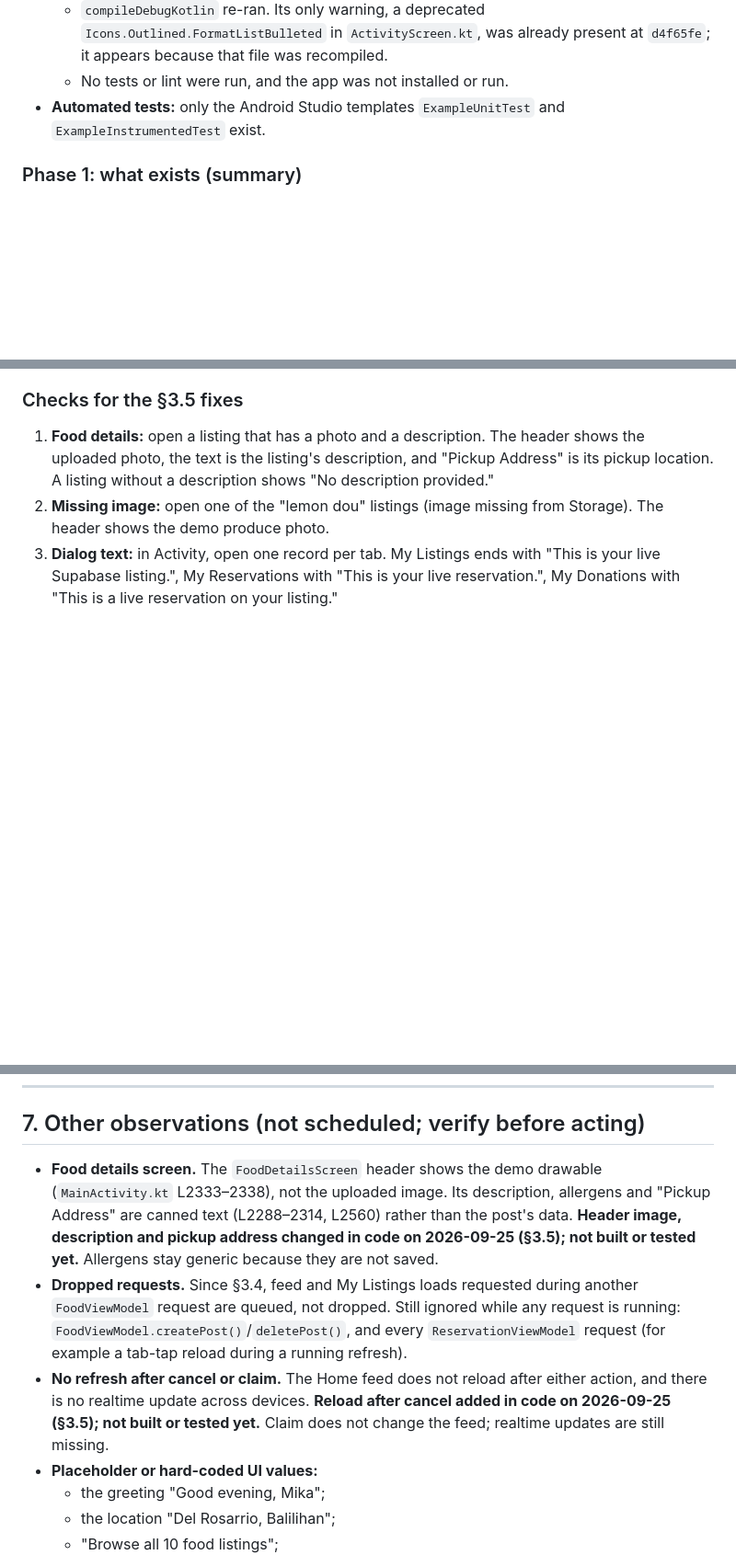
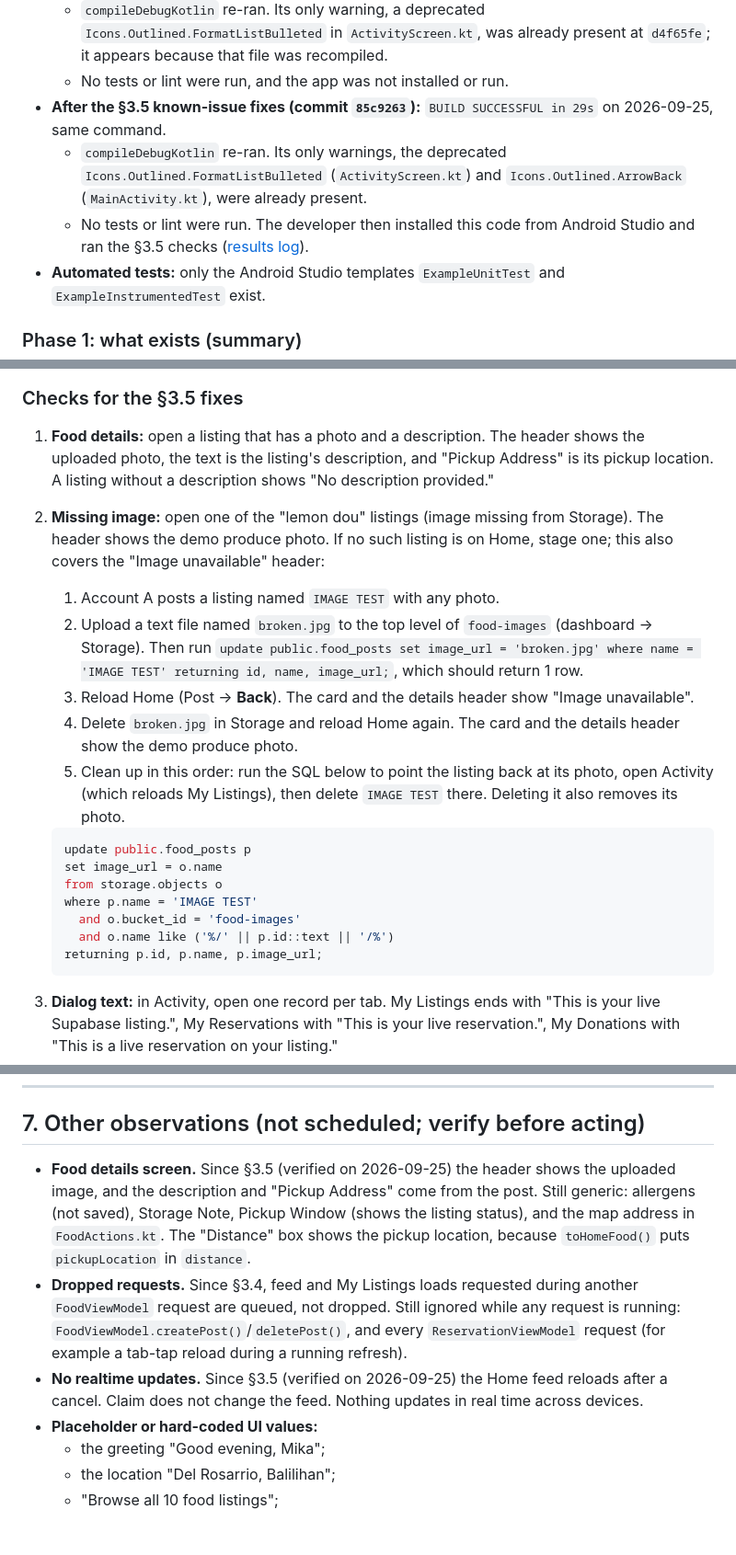
Before and after one commit to SiegSucher/SaluSalo, a Markdown page: docs/PROJECT_STATUS.md, 3 parts joined by grey strips. Shown at 92% size. Rendered like a GitHub page; blank space fills up the shorter version.

````diff
--- a/docs/PROJECT_STATUS.md
+++ b/docs/PROJECT_STATUS.md
@@ -40,6 +40,9 @@ Unless stated otherwise, Kotlin paths are relative to `app/src/main/java/com/exa
 - **After the §3.4 load-failure fixes:** `BUILD SUCCESSFUL in 16s` on 2026-09-25, same command.
   - `compileDebugKotlin` re-ran. Its only warning, a deprecated `Icons.Outlined.FormatListBulleted` in `ActivityScreen.kt`, was already present at `d4f65fe`; it appears because that file was recompiled.
   - No tests or lint were run, and the app was not installed or run.
+- **After the §3.5 known-issue fixes (commit `85c9263`):** `BUILD SUCCESSFUL in 29s` on 2026-09-25, same command.
+  - `compileDebugKotlin` re-ran. Its only warnings, the deprecated `Icons.Outlined.FormatListBulleted` (`ActivityScreen.kt`) and `Icons.Outlined.ArrowBack` (`MainActivity.kt`), were already present.
+  - No tests or lint were run. The developer then installed this code from Android Studio and ran the §3.5 checks ([results log](#results-log)).
 - **Automated tests:** only the Android Studio templates `ExampleUnitTest` and `ExampleInstrumentedTest` exist.
 
 ### Phase 1: what exists (summary)
@@ -462,7 +466,22 @@ Run the §3.4 SQL checks first, then install a build that contains §3.4.
 ### Checks for the §3.5 fixes
 
 1. **Food details:** open a listing that has a photo and a description. The header shows the uploaded photo, the text is the listing's description, and "Pickup Address" is its pickup location. A listing without a description shows "No description provided."
-2. **Missing image:** open one of the "lemon dou" listings (image missing from Storage). The header shows the demo produce photo.
+2. **Missing image:** open one of the "lemon dou" listings (image missing from Storage). The header shows the demo produce photo. If no such listing is on Home, stage one; this also covers the "Image unavailable" header:
+   1. Account A posts a listing named `IMAGE TEST` with any photo.
+   2. Upload a text file named `broken.jpg` to the top level of `food-images` (dashboard → Storage). Then run `update public.food_posts set image_url = 'broken.jpg' where name = 'IMAGE TEST' returning id, name, image_url;`, which should return 1 row.
+   3. Reload Home (Post → **Back**). The card and the details header show "Image unavailable".
+   4. Delete `broken.jpg` in Storage and reload Home again. The card and the details header show the demo produce photo.
+   5. Clean up in this order: run the SQL below to point the listing back at its photo, open Activity (which reloads My Listings), then delete `IMAGE TEST` there. Deleting it also removes its photo.
+
+   ```sql
+   update public.food_posts p
+   set image_url = o.name
+   from storage.objects o
+   where p.name = 'IMAGE TEST'
+     and o.bucket_id = 'food-images'
+     and o.name like ('%/' || p.id::text || '/%')
+   returning p.id, p.name, p.image_url;
+   ```
 3. **Dialog text:** in Activity, open one record per tab. My Listings ends with "This is your live Supabase listing.", My Reservations with "This is your live reservation.", My Donations with "This is a live reservation on your listing."
 4. **Feed after cancel:** B reserves part of A's listing, cancels it in Activity → My Reservations, then goes to Home with the bottom bar. The listing shows the restored quantity (and is back on the feed if B had reserved all of it).
 
@@ -552,9 +576,9 @@ Phase 5 (Maps, Reviews, Reports) and Phase 6 (Admin and Final Release) follow; n
 
 ## 7. Other observations (not scheduled; verify before acting)
 
-- **Food details screen.** The `FoodDetailsScreen` header shows the demo drawable (`MainActivity.kt` L2333–2338), not the uploaded image. Its description, allergens and "Pickup Address" are canned text (L2288–2314, L2560) rather than the post's data. **Header image, description and pickup address changed in code on 2026-09-25 (§3.5); not built or tested yet.** Allergens stay generic because they are not saved.
+- **Food details screen.** Since §3.5 (verified on 2026-09-25) the header shows the uploaded image, and the description and "Pickup Address" come from the post. Still generic: allergens (not saved), Storage Note, Pickup Window (shows the listing status), and the map address in `FoodActions.kt`. The "Distance" box shows the pickup location, because `toHomeFood()` puts `pickupLocation` in `distance`.
 - **Dropped requests.** Since §3.4, feed and My Listings loads requested during another `FoodViewModel` request are queued, not dropped. Still ignored while any request is running: `FoodViewModel.createPost()`/`deletePost()`, and every `ReservationViewModel` request (for example a tab-tap reload during a running refresh).
-- **No refresh after cancel or claim.** The Home feed does not reload after either action, and there is no realtime update across devices. **Reload after cancel added in code on 2026-09-25 (§3.5); not built or tested yet.** Claim does not change the feed; realtime updates are still missing.
+- **No realtime updates.** Since §3.5 (verified on 2026-09-25) the Home feed reloads after a cancel. Claim does not change the feed. Nothing updates in real time across devices.
 - **Placeholder or hard-coded UI values:**
   - the greeting "Good evening, Mika";
   - the location "Del Rosarrio, Balilihan";
````
Also changed, not shown: other parts of docs/PROJECT_STATUS.md (+14 -8 lines), CLAUDE.md (+4 -4 lines).
